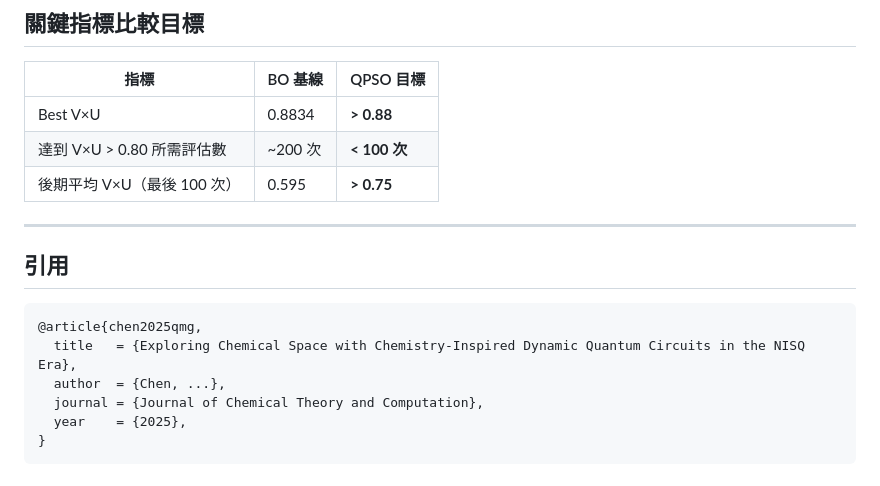
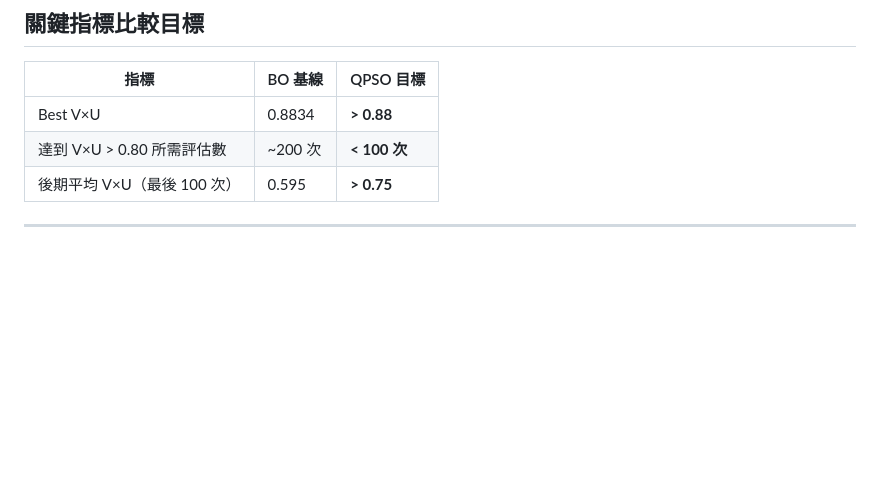
Before and after one commit to SiriusW823/sqmg_project-cudaq, a Markdown page: README.md, the part around the change. Drawn GitHub-style; blank space fills up the shorter version.

Commit message:
Remove citation section from README
Removed citation section from the README.

````diff
--- a/README.md
+++ b/README.md
@@ -110,14 +110,3 @@ python run_qpso_qmg.py \
 | 後期平均 V×U（最後 100 次）| 0.595 | **> 0.75** |
 
 ---
-
-## 引用
-
-```bibtex
-@article{chen2025qmg,
-  title   = {Exploring Chemical Space with Chemistry-Inspired Dynamic Quantum Circuits in the NISQ Era},
-  author  = {Chen, ...},
-  journal = {Journal of Chemical Theory and Computation},
-  year    = {2025},
-}
-```
````
